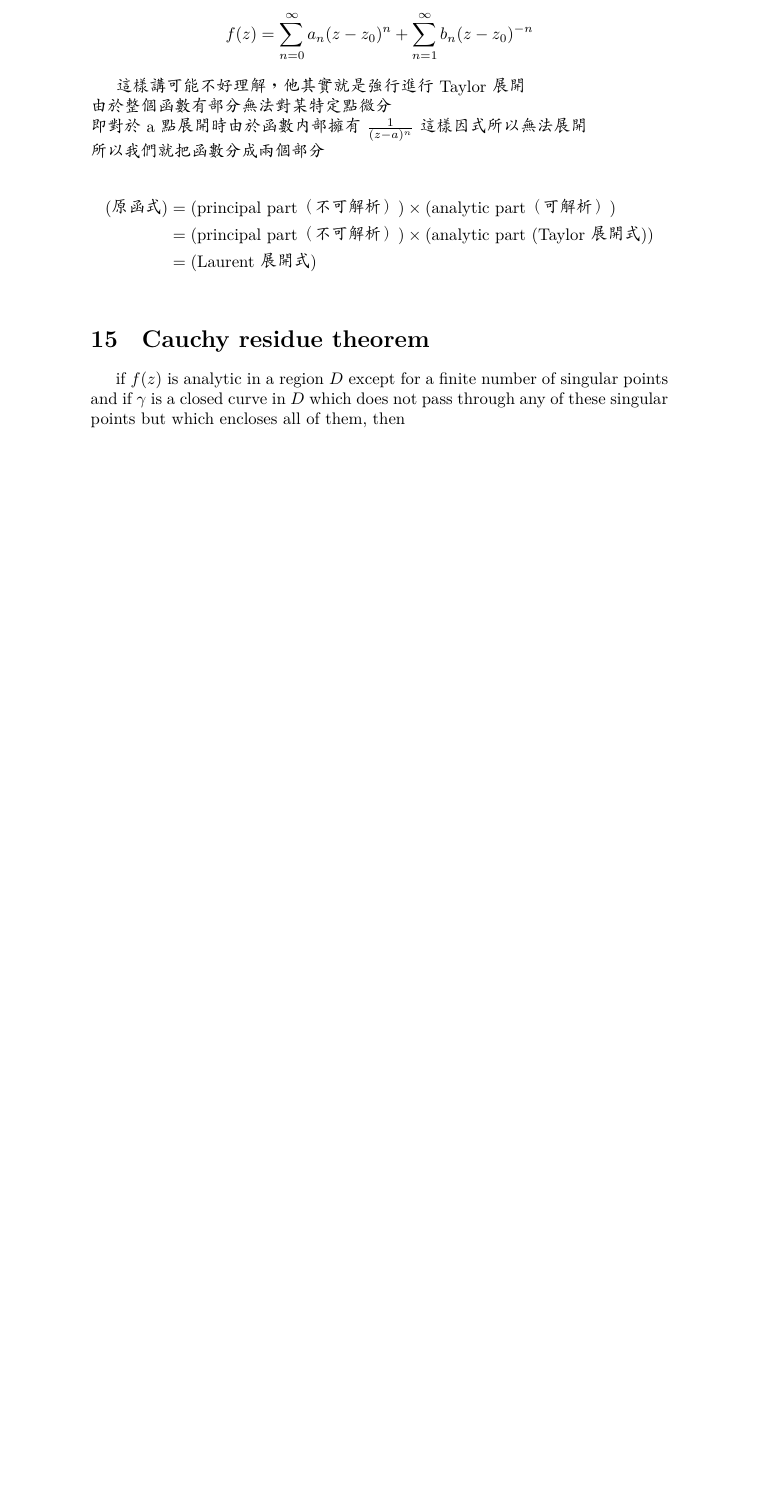
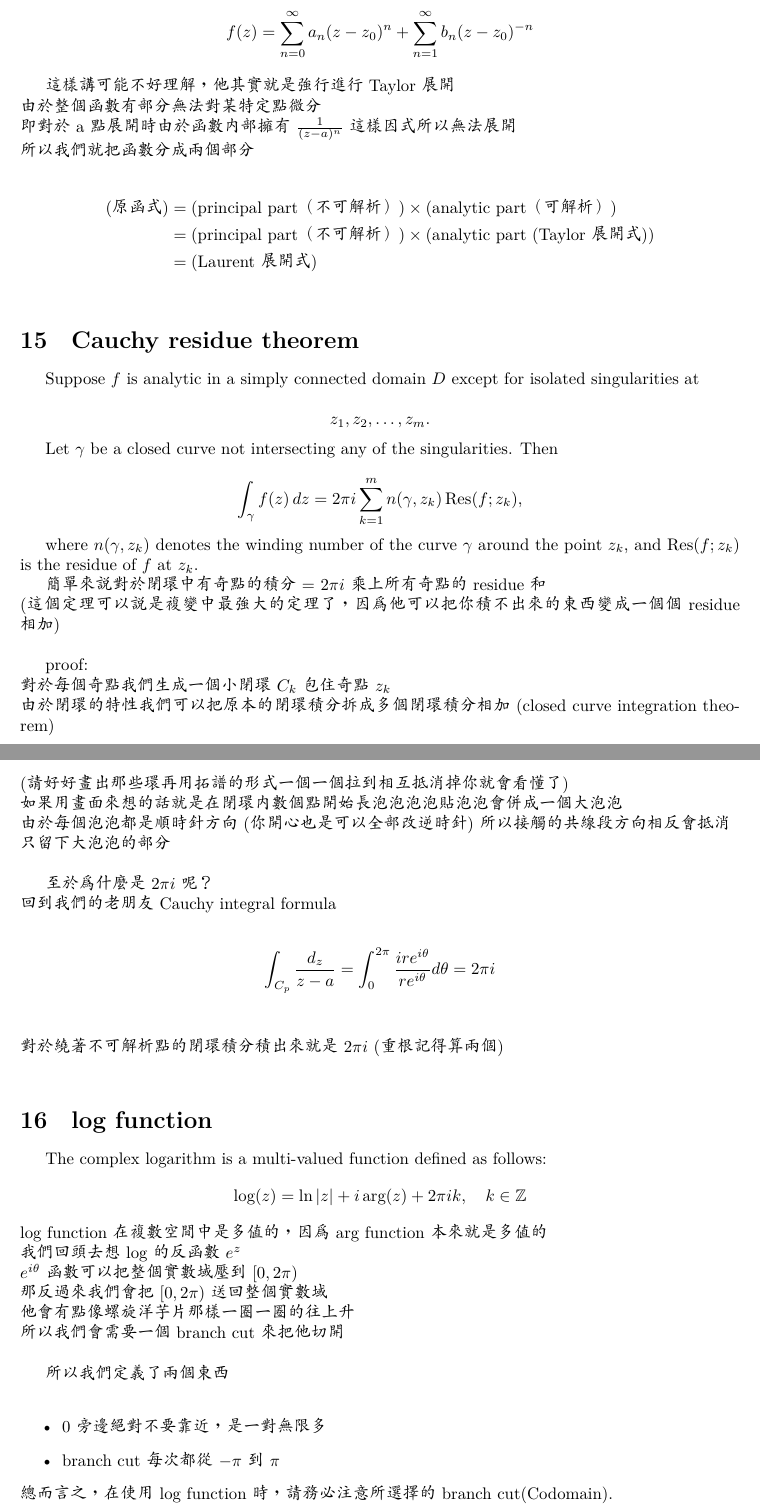
Before and after one commit to fzm17/complexanalnote, a LaTeX document (repos.tex): part of page 8 of 8 before the commit and two parts of pages 8 and 9 of 9 after it, the two joined at a grey line, cut so that both start at the same text, the shorter picture padded with empty space. Compiled offline with XeLaTeX; a missing font is replaced by an installed copy or a similar font.

Commit message:
cauchy residue

```diff
--- a/repos.tex
+++ b/repos.tex
@@ -3,6 +3,7 @@
 \usepackage{xeCJK}
 \usepackage{amssymb}
 \usepackage{indentfirst}
+\usepackage{geometry}
 \setCJKmainfont{標楷體}
 
 \title{Complex Analysis}
@@ -291,6 +292,59 @@ if $f(z)$ is analytic in the annulus $r<R<|z-z_0|<R_2$, then $f(z)$ can be repre
 \end{align*}
 
 \section{Cauchy residue theorem}
-if $f(z)$ is analytic in a region $D$ except for a finite number of singular points and if $\gamma$ is a closed curve in $D$ which does not pass through any of these singular points but which encloses all of them, then
+Suppose \( f \) is analytic in a simply connected domain \( D \) except for isolated singularities at
+
+
+\[
+z_1, z_2, \dots, z_m.
+\]
+
+
+Let \( \gamma \) be a closed curve not intersecting any of the singularities. Then
+
+
+\[
+\int_{\gamma} f(z)\,dz = 2\pi i \sum_{k=1}^{m} n(\gamma, z_k) \operatorname{Res}(f; z_k),
+\]
+
+
+where \( n(\gamma, z_k) \) denotes the winding number of the curve \( \gamma \) around the point \( z_k \), and \( \operatorname{Res}(f; z_k) \) is the residue of \( f \) at \( z_k \).
+
+簡單來說 對於閉環中有奇點的積分 = $2\pi i$乘上所有奇點的residue和\\
+(這個定理可以說是複變中最強大的定理了，因為他可以把你積不出來的東西變成一個個residue相加)\\
+
+proof:\\
+對於每個奇點 我們生成一個小閉環 $C_k$ 包住奇點 $z_k$\\
+由於閉環的特性 我們可以把原本的閉環積分拆成多個閉環積分相加(closed curve integration theorem)\\
+(請好好畫出那些環 再用拓譜的形式 一個一個拉到相互抵消掉 你就會看懂了)\\
+如果用畫面來想的話 就是在閉環內數個點 開始長泡泡 泡泡貼泡泡會併成一個大泡泡\\
+由於每個泡泡都是順時針方向(你開心也是可以全部改逆時針) 所以接觸的共線段方向相反 會抵消\\
+只留下大泡泡的部分\\
+
+至於為什麼是 $2\pi i$ 呢？\\
+回到我們的老朋友 Cauchy integral formula\\
+\begin{align*}
+    \int_{C_{p}} \frac{d_z}{z-a} = \int_{0}^{2\pi} \frac{ire^{i\theta}}{re^{i\theta}}  d\theta = 2\pi i \\
+\end{align*}
+對於繞著不可解析點的閉環積分 積出來就是 $2\pi i$ (重根記得算兩個)\\
+
+\section{log function}
+The complex logarithm is a multi-valued function defined as follows:
+\[
+\log(z) = \ln|z| + i\arg(z) + 2\pi i k, \quad k \in \mathbb{Z}
+\]
+log function 在複數空間中是多值的，因為arg function本來就是多值的\\
+我們回頭去想 log 的反函數 $e^{z}$\\
+$e^{i\theta}$ 函數可以把整個實數域 壓到$[0, 2\pi)$\\
+那反過來 我們會把 $[0, 2\pi)$ 送回整個實數域\\
+他會有點像螺旋洋芋片那樣 一圈一圈的往上升\\
+所以我們會需要一個branch cut 來把他切開\\
+
+所以我們定義了兩個東西 \\
+\begin{itemize}
+    \item 0 旁邊絕對不要靠近，是一對無限多
+    \item branch cut 每次都從 $-\pi$ 到 $\pi$
+\end{itemize}
+總而言之，在使用log function時，請務必注意所選擇的branch cut(Codomain).\\
 
 \end{document}
```
Also changed, not shown: repos.pdf, 6 other files.
